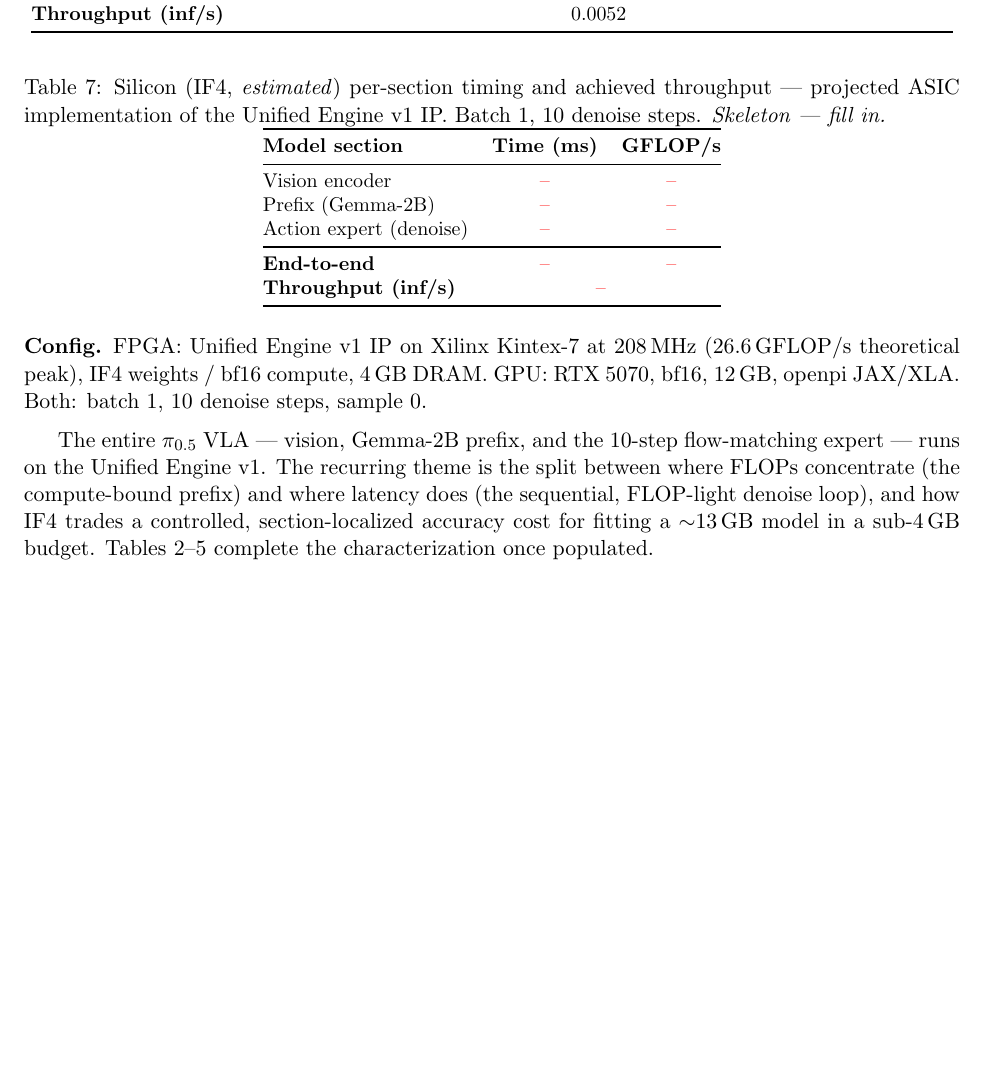
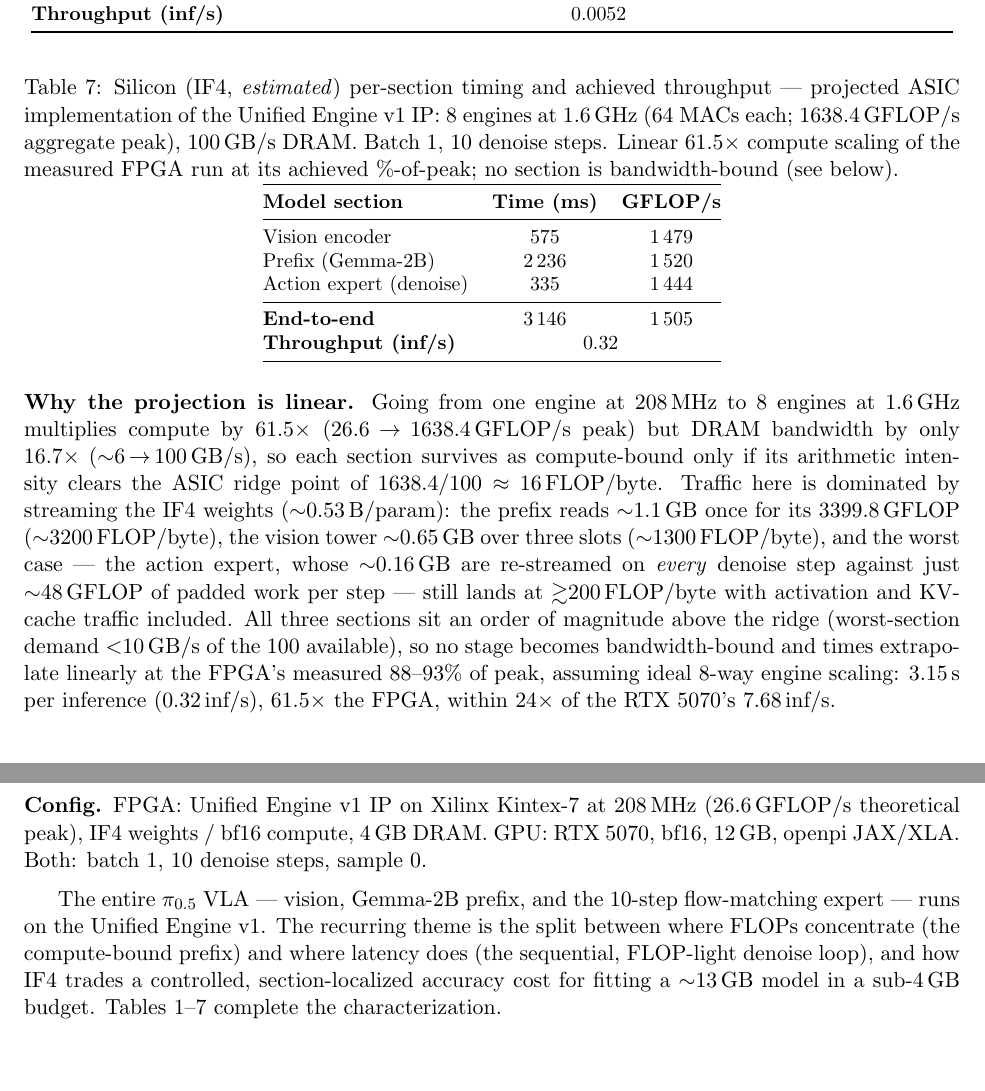
Before and after one commit to apex-compute/unified-engine, a LaTeX document (models/pi05_libero/document/main.tex): part of page 5 of 5 before the commit and two parts of pages 5 and 6 of 6 after it, the two joined at a grey line, cut so that both start at the same text, the shorter picture padded with empty space. Compiled offline with pdfLaTeX.

Commit message:
pi05: fill in ASIC projection (table 7) with roofline analysis
8 engines at 1.6 GHz (64 MACs each) = 1638.4 GFLOP/s peak vs 100 GB/s
DRAM -> ridge at ~16 FLOP/byte. All sections stream IF4 weights at
>=200 FLOP/byte (worst: denoise re-streaming the action expert every
step), so nothing goes bandwidth-bound and the FPGA run extrapolates
linearly at 61.5x: 575/2236/335 ms, 3.15 s end-to-end, 0.32 inf/s.

Co-Authored-By: Claude Fable 5 <noreply@anthropic.com>
Claude-Session: https://claude.ai/code/session_01LCMnxVfAeL4XCCLYFi1F3s

```diff
--- a/models/pi05_libero/document/main.tex
+++ b/models/pi05_libero/document/main.tex
@@ -342,22 +342,45 @@ Action expert (denoise) & 20.6  & 10.6\% & 74.7   & 483.5  & 23.5 & 88\% \\
 \begin{table}[H]
 \centering\small
 \caption{Silicon (\iffour{}, \emph{estimated}) per-section timing and achieved
-throughput --- projected ASIC implementation of the \ue{} v1 IP. Batch~1, 10
-denoise steps. \emph{Skeleton --- fill in.}}
+throughput --- projected ASIC implementation of the \ue{} v1 IP: 8~engines at
+$1.6$\,GHz ($64$~MACs each; $1638.4$\,GFLOP/s aggregate peak), $100$\,GB/s
+DRAM. Batch~1, 10 denoise steps. Linear $61.5\times$ compute scaling of the
+measured FPGA run at its achieved \%-of-peak; no section is bandwidth-bound
+(see below).}
 \label{tab:timing-silicon}
 \begin{tabular}{@{}lcc@{}}
 \toprule
 \textbf{Model section} & \textbf{Time (ms)} & \textbf{GFLOP/s} \\
 \midrule
-Vision encoder          & \numTBD & \numTBD \\
-Prefix (Gemma-2B)       & \numTBD & \numTBD \\
-Action expert (denoise) & \numTBD & \numTBD \\
+Vision encoder          & 575 & 1\,479 \\
+Prefix (Gemma-2B)       & 2\,236 & 1\,520 \\
+Action expert (denoise) & 335 & 1\,444 \\
 \midrule
-\textbf{End-to-end}     & \numTBD & \numTBD \\
-\textbf{Throughput (inf/s)} & \multicolumn{2}{c}{\numTBD} \\
+\textbf{End-to-end}     & 3\,146 & 1\,505 \\
+\textbf{Throughput (inf/s)} & \multicolumn{2}{c}{0.32} \\
 \bottomrule
 \end{tabular}
 \end{table}
+
+\vspace{2pt}
+\noindent\textbf{Why the projection is linear.} Going from one engine at
+$208$\,MHz to 8 engines at $1.6$\,GHz multiplies compute by $61.5\times$
+($26.6\!\to\!1638.4$\,GFLOP/s peak) but DRAM bandwidth by only $16.7\times$
+($\sim$6\,$\to$\,$100$\,GB/s), so each section survives as compute-bound only
+if its arithmetic intensity clears the ASIC ridge point of
+$1638.4/100\approx16$\,FLOP/byte. Traffic here is dominated by streaming the
+\iffour{} weights ($\sim$0.53\,B/param): the prefix reads $\sim$1.1\,GB once
+for its 3399.8\,GFLOP ($\sim$3200\,FLOP/byte), the vision tower $\sim$0.65\,GB
+over three slots ($\sim$1300\,FLOP/byte), and the worst case --- the action
+expert, whose $\sim$0.16\,GB are re-streamed on \emph{every} denoise step
+against just $\sim$48\,GFLOP of padded work per step --- still lands at
+$\gtrsim$200\,FLOP/byte with activation and KV-cache traffic included. All
+three sections sit an order of magnitude above the ridge (worst-section
+demand $<$10\,GB/s of the $100$ available), so no stage becomes
+bandwidth-bound and times extrapolate linearly at the FPGA's measured
+$88$--$93\%$ of peak, assuming ideal 8-way engine scaling: $3.15$\,s per
+inference ($0.32$\,inf/s), $61.5\times$ the FPGA, within $24\times$ of the
+RTX~5070's $7.68$\,inf/s.
 
 \vspace{2pt}
 \noindent\textbf{Config.} FPGA: \ue{} v1 IP on Xilinx Kintex-7 at $208$\,MHz
@@ -371,7 +394,7 @@ flow-matching expert --- runs on the \ue{}~v1. The recurring theme is the split
 between where FLOPs concentrate (the compute-bound prefix) and where latency
 does (the sequential, FLOP-light denoise loop), and how \iffour{} trades a
 controlled, section-localized accuracy cost for fitting a $\sim$13\,GB model in
-a sub-4\,GB budget. Tables~\ref{tab:quant}--\ref{tab:timing-gpu} complete the
-characterization once populated.
+a sub-4\,GB budget. Tables~\ref{tab:budget}--\ref{tab:timing-silicon} complete
+the characterization.
 
 \end{document}
```
Also changed, not shown: models/pi05_libero/document/main.pdf.
